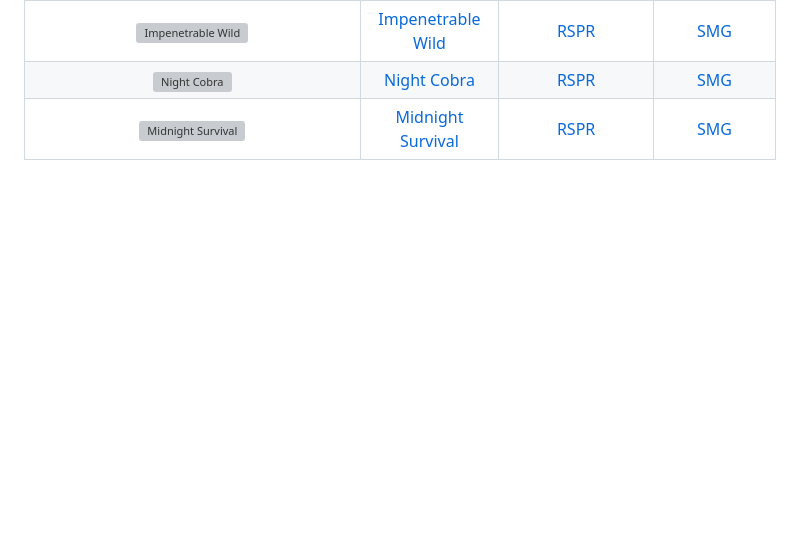
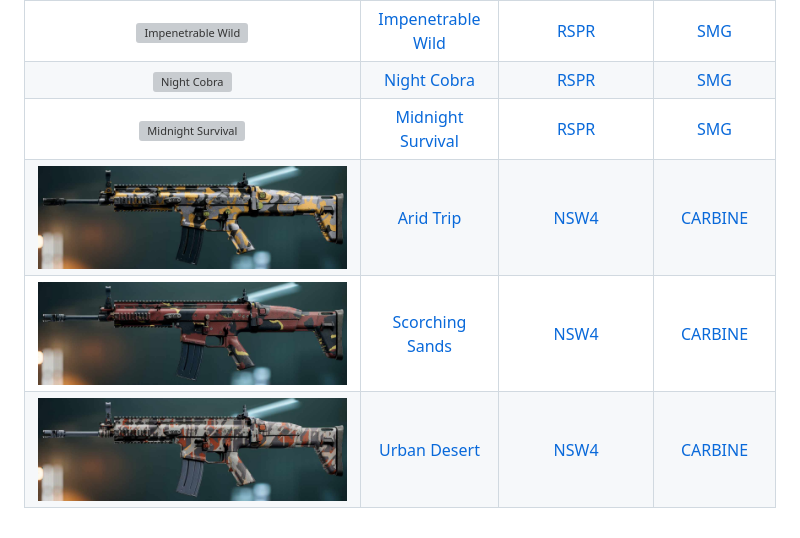
Before and after one commit to tomaszobac/bf6-camo-list, a Markdown page: README.md, the part around the change. Rendered like a GitHub page; pictures changed too: PREVIEW/Arid_Trip.jpg (added), PREVIEW/Scorching_Sands.jpg (added), PREVIEW/Urban_Desert.jpg (added); blank space fills up the shorter version; grey boxes are pictures that could not be loaded.

```diff
--- a/README.md
+++ b/README.md
@@ -212,3 +212,6 @@ Feel free to report any mistakes or problems.
 | ![Impenetrable Wild](PREVIEW/Impenetrable_Wild.jpg) | [Impenetrable Wild](SMG/RSPR/Impenetrable_Wild.jpg) | [RSPR](SMG/RSPR) | [SMG](SMG) |
 | ![Night Cobra](PREVIEW/Night_Cobra.jpg) | [Night Cobra](SMG/RSPR/Night_Cobra.jpg) | [RSPR](SMG/RSPR) | [SMG](SMG) |
 | ![Midnight Survival](PREVIEW/Midnight_Survival.jpg) | [Midnight Survival](SMG/RSPR/Midnight_Survival.jpg) | [RSPR](SMG/RSPR) | [SMG](SMG) |
+| ![Arid_Trip](PREVIEW/Arid_Trip.jpg) | [Arid Trip](CARBINE/NSW4/Arid_Trip.jpg) | [NSW4](CARBINE/NSW4) | [CARBINE](CARBINE) |
+| ![Scorching_Sands](PREVIEW/Scorching_Sands.jpg) | [Scorching Sands](CARBINE/NSW4/Scorching_Sands.jpg) | [NSW4](CARBINE/NSW4) | [CARBINE](CARBINE) |
+| ![Urban_Desert](PREVIEW/Urban_Desert.jpg) | [Urban Desert](CARBINE/NSW4/Urban_Desert.jpg) | [NSW4](CARBINE/NSW4) | [CARBINE](CARBINE) |
```
Also changed, not shown: CARBINE/NSW4/README.md (added, +8 -0 lines), 3 other files.
